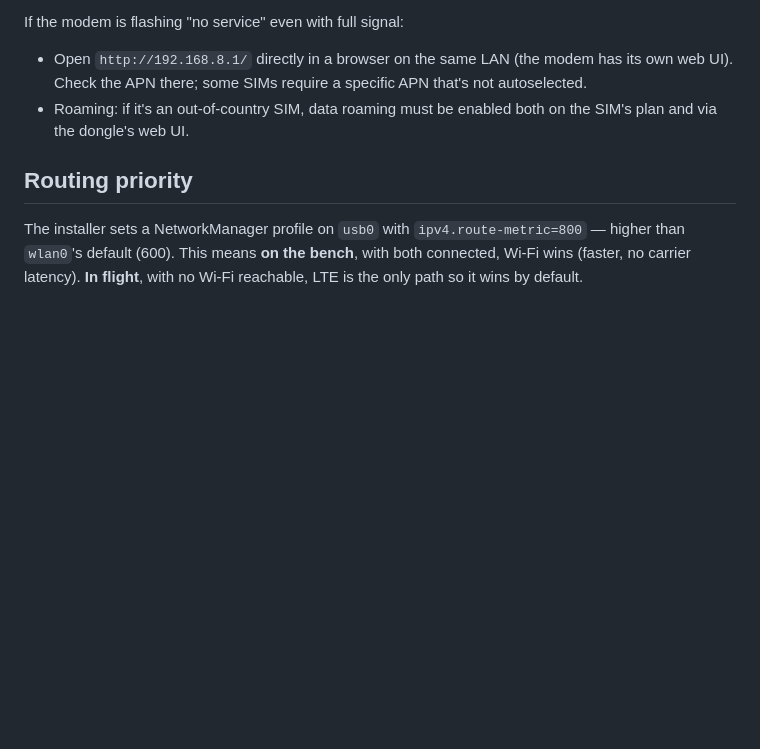
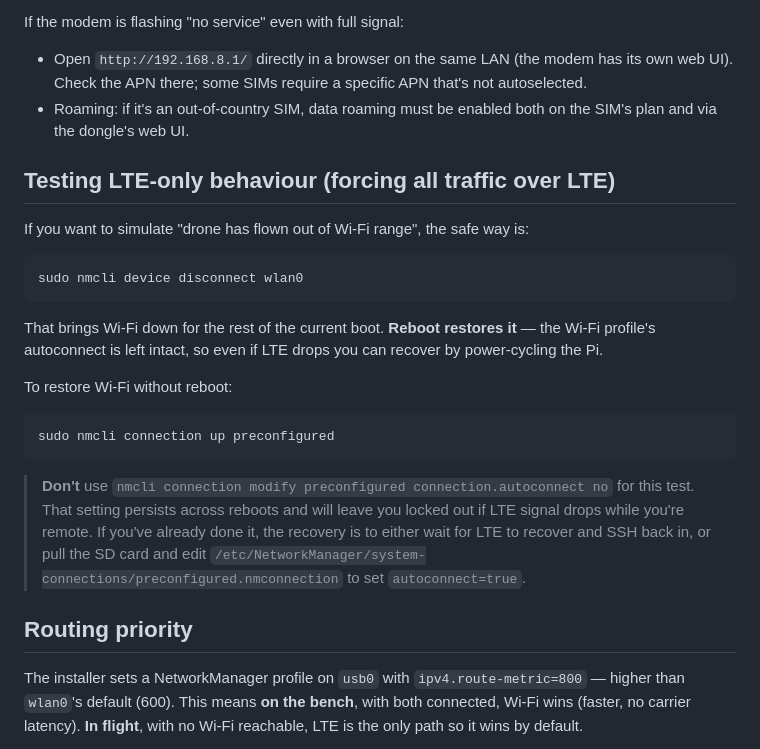
Before and after one commit to secho/drone-companion, a Markdown page: docs/04-lte-setup.md, the part around the change. Rendered like a GitHub page; blank space fills up the shorter version.

Commit message:
docs(lte): warn against autoconnect=no for LTE-only tests, document SD-card recovery
Caught when this combination locked out drone-8 (LTE signal dropped to 100% loss
after Wi-Fi was disabled with autoconnect=no — no auto-recovery on reboot).
Use 'nmcli device disconnect wlan0' instead — non-persistent, survives reboots.

````diff
--- a/docs/04-lte-setup.md
+++ b/docs/04-lte-setup.md
@@ -30,6 +30,24 @@ If the modem is flashing "no service" even with full signal:
 - Open `http://192.168.8.1/` directly in a browser on the same LAN (the modem has its own web UI). Check the APN there; some SIMs require a specific APN that's not autoselected.
 - Roaming: if it's an out-of-country SIM, data roaming must be enabled both on the SIM's plan and via the dongle's web UI.
 
+## Testing LTE-only behaviour (forcing all traffic over LTE)
+
+If you want to simulate "drone has flown out of Wi-Fi range", the safe way is:
+
+```
+sudo nmcli device disconnect wlan0
+```
+
+That brings Wi-Fi down for the rest of the current boot. **Reboot restores it** — the Wi-Fi profile's autoconnect is left intact, so even if LTE drops you can recover by power-cycling the Pi.
+
+To restore Wi-Fi without reboot:
+
+```
+sudo nmcli connection up preconfigured
+```
+
+> **Don't** use `nmcli connection modify preconfigured connection.autoconnect no` for this test. That setting persists across reboots and will leave you locked out if LTE signal drops while you're remote. If you've already done it, the recovery is to either wait for LTE to recover and SSH back in, or pull the SD card and edit `/etc/NetworkManager/system-connections/preconfigured.nmconnection` to set `autoconnect=true`.
+
 ## Routing priority
 
 The installer sets a NetworkManager profile on `usb0` with `ipv4.route-metric=800` — higher than `wlan0`'s default (600). This means **on the bench**, with both connected, Wi-Fi wins (faster, no carrier latency). **In flight**, with no Wi-Fi reachable, LTE is the only path so it wins by default.
````
